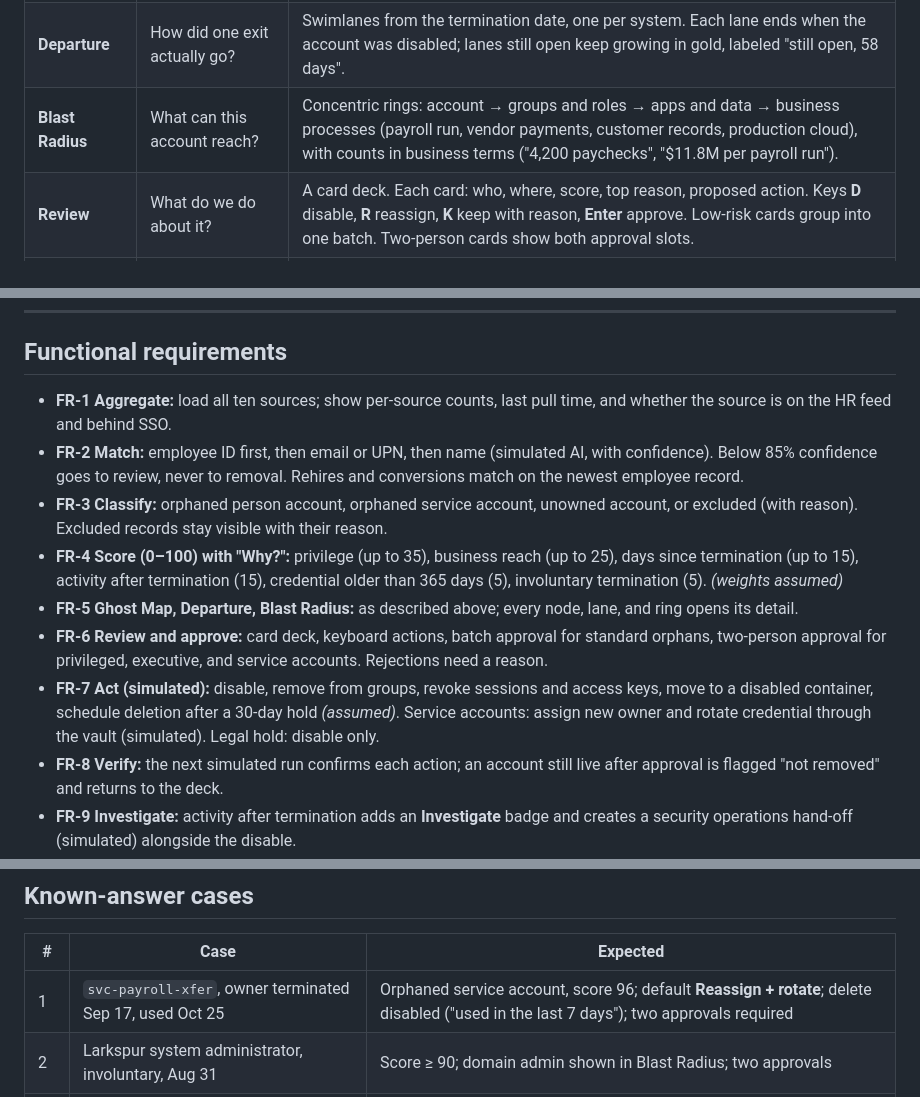
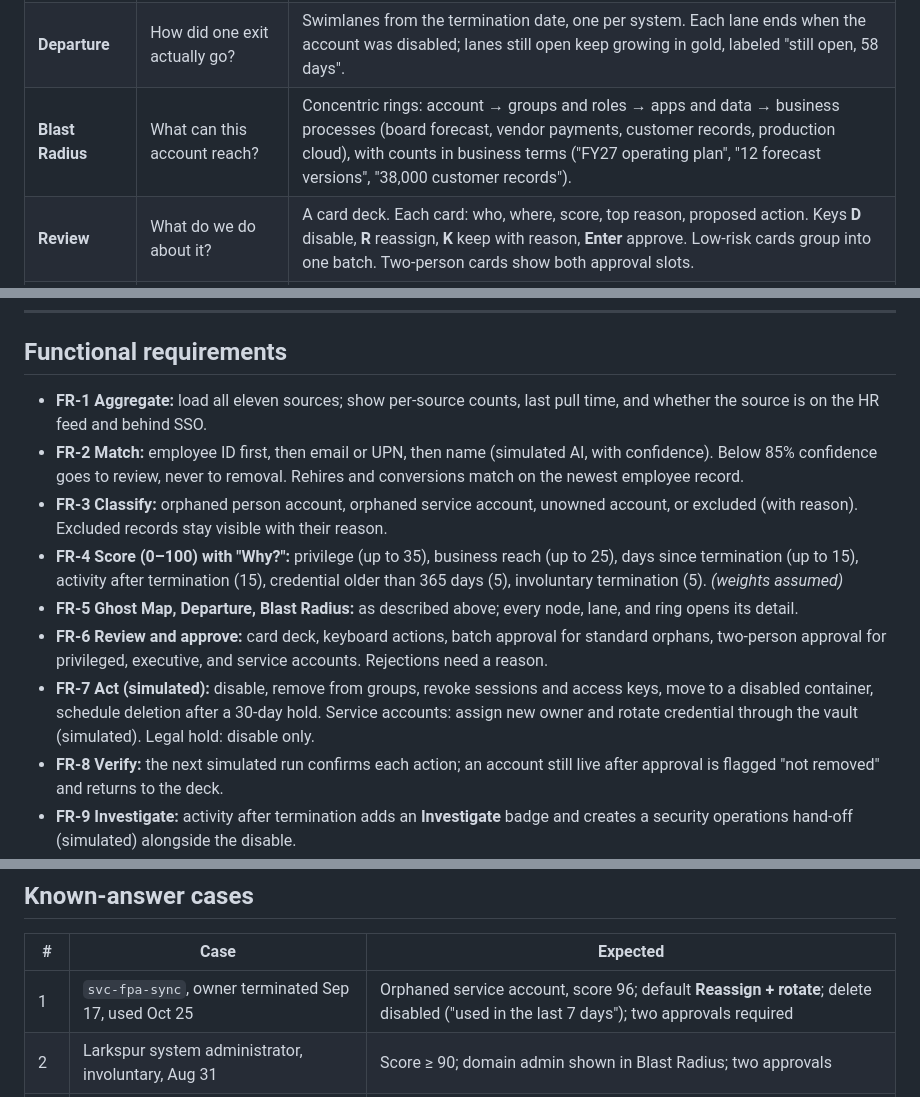
Before and after one commit to abyrao/cybersecuritybuilder, a Markdown page: OC-05_orphaned-account-finder/REQUIREMENTS.md, 3 parts joined by grey strips. GitHub-like rendering.

```diff
--- a/OC-05_orphaned-account-finder/REQUIREMENTS.md
+++ b/OC-05_orphaned-account-finder/REQUIREMENTS.md
@@ -118,7 +119,7 @@ A light, editorial interface in Plum & Gold. Plum for structure; gold reserved f
 |---|---|---|
 | **Ghost Map** (home) | Who left, and what did they leave behind? | The org as a constellation of departments. Terminated people appear as translucent ghost nodes; each live account is a glowing tether from the ghost to the system it lives in. Tether thickness = privilege; glow = days since termination. Service-account ghosts are drawn as gears. One counter: **81 accounts outlived their owners.** |
 | **Departure** | How did one exit actually go? | Swimlanes from the termination date, one per system. Each lane ends when the account was disabled; lanes still open keep growing in gold, labeled "still open, 58 days". |
-| **Blast Radius** | What can this account reach? | Concentric rings: account → groups and roles → apps and data → business processes (payroll run, vendor payments, customer records, production cloud), with counts in business terms ("4,200 paychecks", "$11.8M per payroll run"). |
+| **Blast Radius** | What can this account reach? | Concentric rings: account → groups and roles → apps and data → business processes (board forecast, vendor payments, customer records, production cloud), with counts in business terms ("FY27 operating plan", "12 forecast versions", "38,000 customer records"). |
 | **Review** | What do we do about it? | A card deck. Each card: who, where, score, top reason, proposed action. Keys **D** disable, **R** reassign, **K** keep with reason, **Enter** approve. Low-risk cards group into one batch. Two-person cards show both approval slots. |
 | **Leaks** | Why do orphans keep appearing? | A pipe diagram from HR to each system; systems the HR feed or SSO doesn't reach drip orphans into a basin. Bar chart of median days to remove by system. The upstream fix, drafted by the simulated AI, with an **Accept fix** button. |
 | **Runs** | Is it getting better? | Daily run calendar, 12-week trend of open orphans and exposure days, next run countdown, and the match-rule log (what changed and why). |
@@ -131,13 +132,13 @@ Motion: ghosts fade in on load; tethers pulse once when lit; a tether snaps and
 
 ## Functional requirements
 
-* **FR-1 Aggregate:** load all ten sources; show per-source counts, last pull time, and whether the source is on the HR feed and behind SSO.
+* **FR-1 Aggregate:** load all eleven sources; show per-source counts, last pull time, and whether the source is on the HR feed and behind SSO.
 * **FR-2 Match:** employee ID first, then email or UPN, then name (simulated AI, with confidence). Below 85% confidence goes to review, never to removal. Rehires and conversions match on the newest employee record.
 * **FR-3 Classify:** orphaned person account, orphaned service account, unowned account, or excluded (with reason). Excluded records stay visible with their reason.
 * **FR-4 Score (0–100) with "Why?":** privilege (up to 35), business reach (up to 25), days since termination (up to 15), activity after termination (15), credential older than 365 days (5), involuntary termination (5). *(weights assumed)*
 * **FR-5 Ghost Map, Departure, Blast Radius:** as described above; every node, lane, and ring opens its detail.
 * **FR-6 Review and approve:** card deck, keyboard actions, batch approval for standard orphans, two-person approval for privileged, executive, and service accounts. Rejections need a reason.
-* **FR-7 Act (simulated):** disable, remove from groups, revoke sessions and access keys, move to a disabled container, schedule deletion after a 30-day hold *(assumed)*. Service accounts: assign new owner and rotate credential through the vault (simulated). Legal hold: disable only.
+* **FR-7 Act (simulated):** disable, remove from groups, revoke sessions and access keys, move to a disabled container, schedule deletion after a 30-day hold. Service accounts: assign new owner and rotate credential through the vault (simulated). Legal hold: disable only.
 * **FR-8 Verify:** the next simulated run confirms each action; an account still live after approval is flagged "not removed" and returns to the deck.
 * **FR-9 Investigate:** activity after termination adds an **Investigate** badge and creates a security operations hand-off (simulated) alongside the disable.
 * **FR-10 Leaks and Runs:** root cause by source, median days to remove by system, accepted fixes, trend over 12 runs.
@@ -149,7 +150,7 @@ Motion: ghosts fade in on load; tethers pulse once when lit; a tether snaps and
 
 | # | Case | Expected |
 |---|---|---|
-| 1 | `svc-payroll-xfer`, owner terminated Sep 17, used Oct 25 | Orphaned service account, score 96; default **Reassign + rotate**; delete disabled ("used in the last 7 days"); two approvals required |
+| 1 | `svc-fpa-sync`, owner terminated Sep 17, used Oct 25 | Orphaned service account, score 96; default **Reassign + rotate**; delete disabled ("used in the last 7 days"); two approvals required |
 | 2 | Larkspur system administrator, involuntary, Aug 31 | Score ≥ 90; domain admin shown in Blast Radius; two approvals |
 | 3 | Former accounts payable clerk, finance app | Flag reads "can create and approve vendor payments" |
 | 4 | Former sales lead, CRM report export 5 days after termination | **Investigate** badge and security operations hand-off |
```
Also changed, not shown: other parts of OC-05_orphaned-account-finder/REQUIREMENTS.md (+14 -13 lines).
